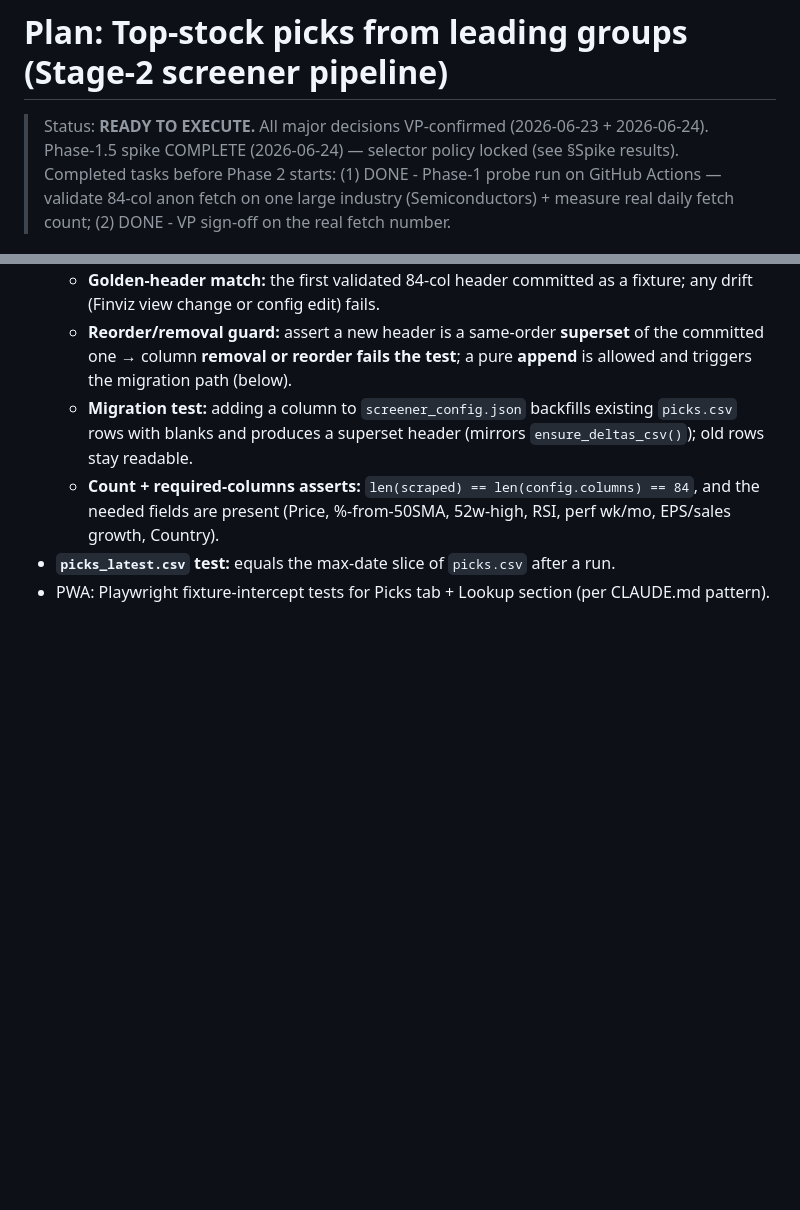
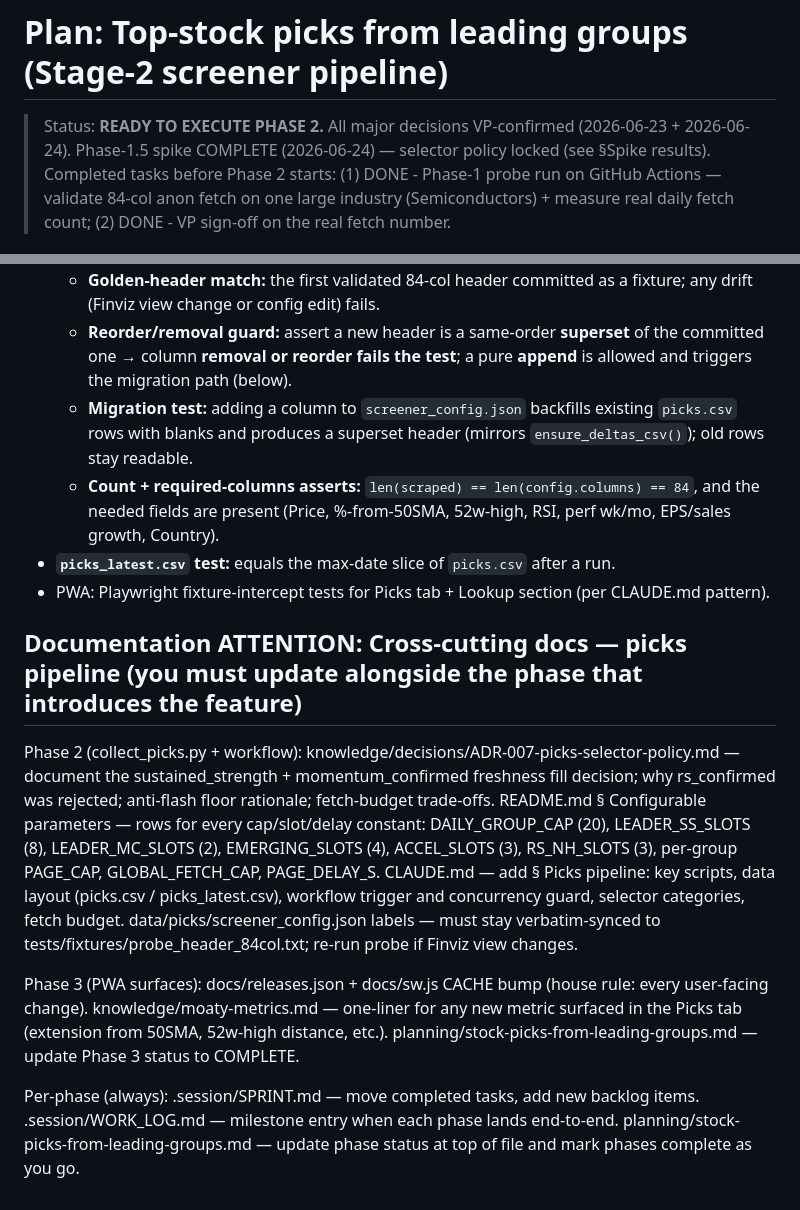
Before and after one commit to clarencelam2000/finviz-groups-tracker, a Markdown page: planning/stock-picks-from-leading-groups.md, 2 parts joined by grey strips. GitHub-like rendering; blank space fills up the shorter version.

Commit message:
Add cross cutting docs to stock-picks-from-leading-groups.md

```diff
--- a/planning/stock-picks-from-leading-groups.md
+++ b/planning/stock-picks-from-leading-groups.md
@@ -1,6 +1,6 @@
 # Plan: Top-stock picks from leading groups (Stage-2 screener pipeline)
 
-> Status: **READY TO EXECUTE.** All major decisions VP-confirmed (2026-06-23 + 2026-06-24).
+> Status: **READY TO EXECUTE PHASE 2.** All major decisions VP-confirmed (2026-06-23 + 2026-06-24).
 > Phase-1.5 spike COMPLETE (2026-06-24) — selector policy locked (see §Spike results).
 > Completed tasks before Phase 2 starts: (1) DONE - Phase-1 probe run on GitHub Actions — validate 84-col
 > anon fetch on one large industry (Semiconductors) + measure real daily fetch count;
@@ -515,3 +515,28 @@ derived from the log — never hand-maintained.
 - **`picks_latest.csv` test:** equals the max-date slice of `picks.csv` after a run.
 - PWA: Playwright fixture-intercept tests for Picks tab + Lookup section (per CLAUDE.md
   pattern).
+
+## Documentation ATTENTION: Cross-cutting docs — picks pipeline (you must update alongside the phase that introduces the feature)
+
+Phase 2 (collect_picks.py + workflow):
+  knowledge/decisions/ADR-007-picks-selector-policy.md — document the sustained_strength +
+    momentum_confirmed freshness fill decision; why rs_confirmed was rejected; anti-flash floor
+    rationale; fetch-budget trade-offs.
+  README.md § Configurable parameters — rows for every cap/slot/delay constant:
+    DAILY_GROUP_CAP (20), LEADER_SS_SLOTS (8), LEADER_MC_SLOTS (2), EMERGING_SLOTS (4),
+    ACCEL_SLOTS (3), RS_NH_SLOTS (3), per-group PAGE_CAP, GLOBAL_FETCH_CAP, PAGE_DELAY_S.
+  CLAUDE.md — add § Picks pipeline: key scripts, data layout (picks.csv / picks_latest.csv),
+    workflow trigger and concurrency guard, selector categories, fetch budget.
+  data/picks/screener_config.json labels — must stay verbatim-synced to
+    tests/fixtures/probe_header_84col.txt; re-run probe if Finviz view changes.
+
+Phase 3 (PWA surfaces):
+  docs/releases.json + docs/sw.js CACHE bump (house rule: every user-facing change).
+  knowledge/moaty-metrics.md — one-liner for any new metric surfaced in the Picks tab
+    (extension from 50SMA, 52w-high distance, etc.).
+  planning/stock-picks-from-leading-groups.md — update Phase 3 status to COMPLETE.
+
+Per-phase (always):
+  .session/SPRINT.md — move completed tasks, add new backlog items.
+  .session/WORK_LOG.md — milestone entry when each phase lands end-to-end.
+  planning/stock-picks-from-leading-groups.md — update phase status at top of file and mark phases complete as you go.
```
